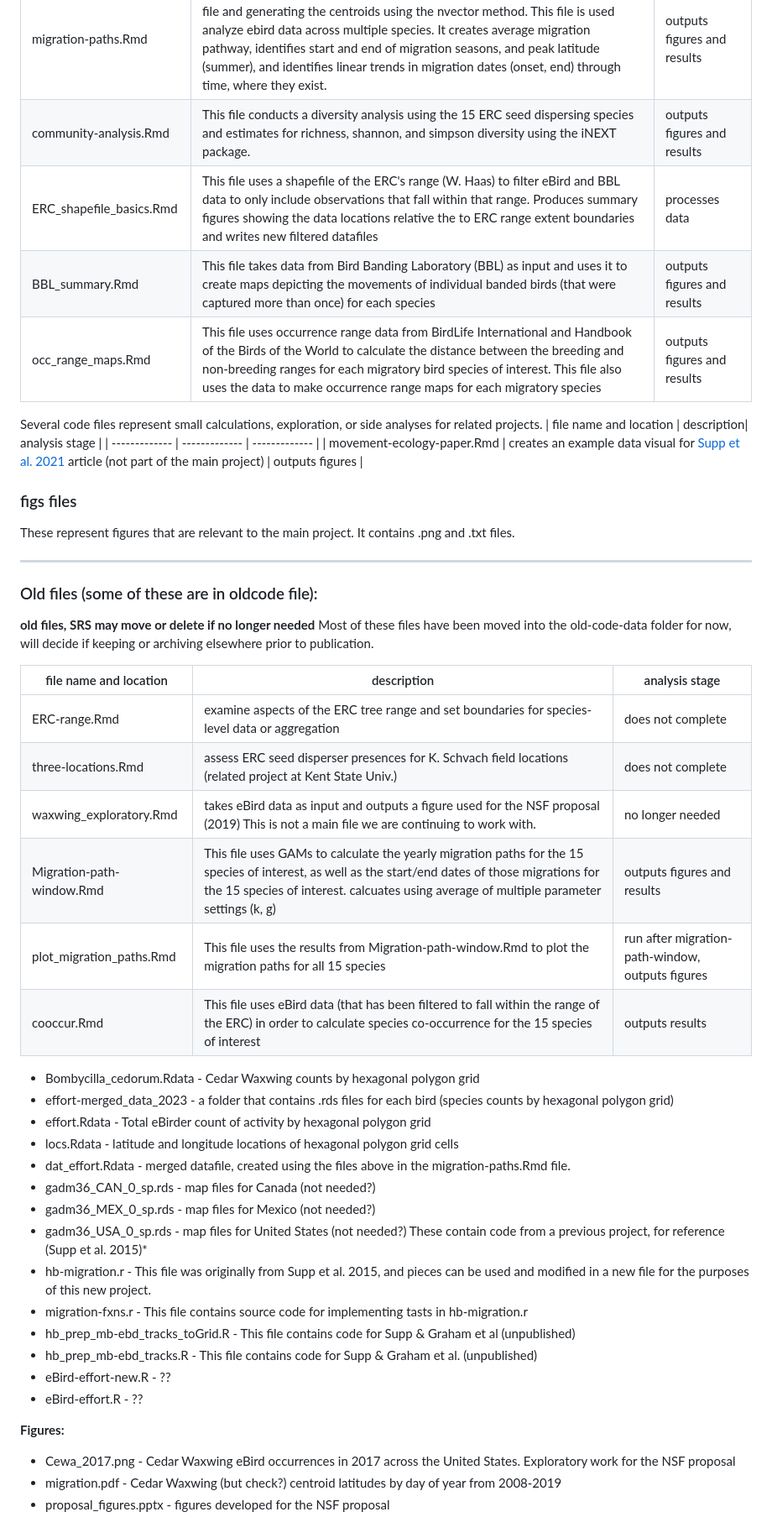
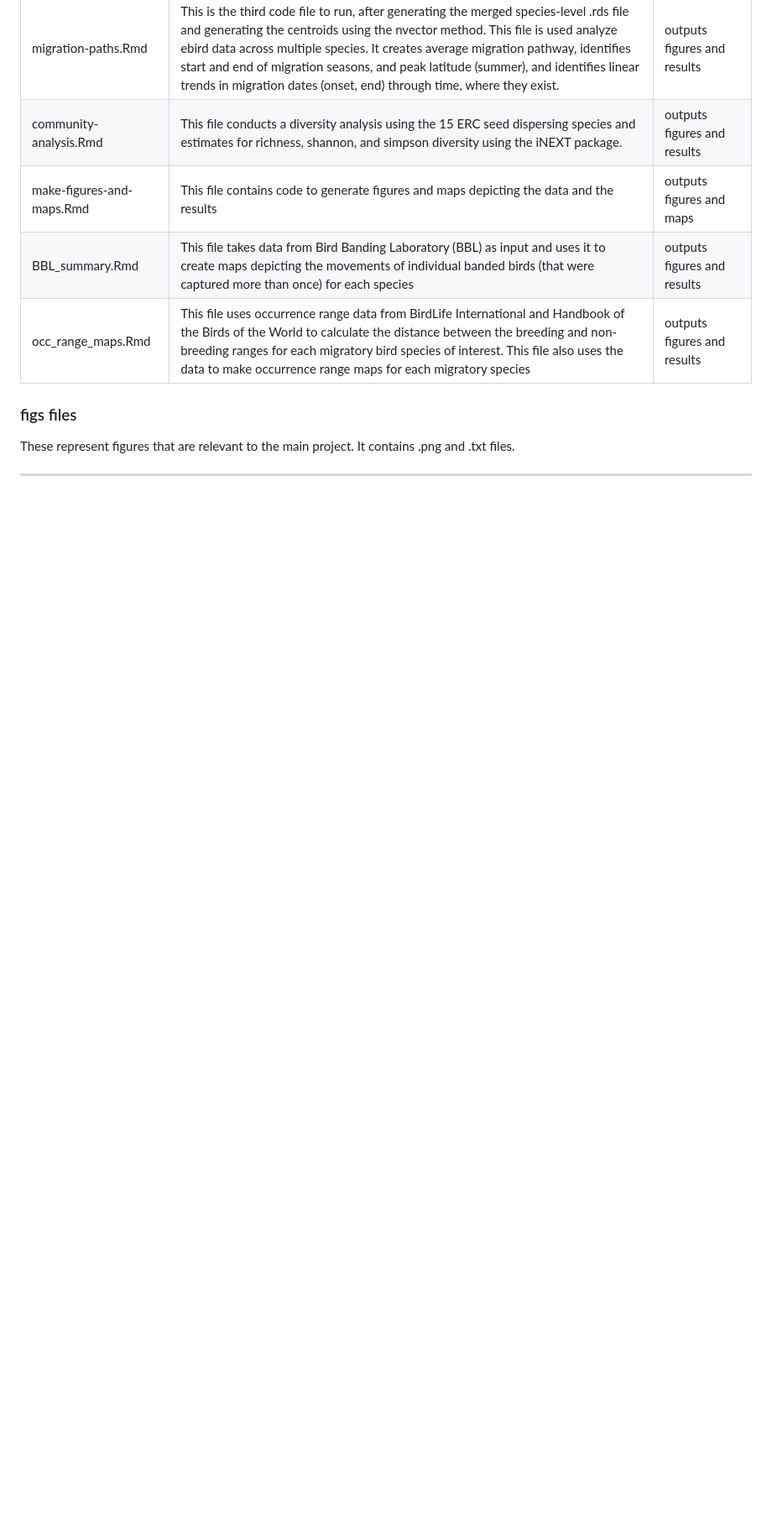
Before and after one commit to sarahsupp/ERC-seed-disperser-network, a Markdown page: README.md, the part around one of its changes. Shown at 84% size. Drawn GitHub-style; blank space fills up the shorter version.

Commit message:
Update README.md, removes code files that aren't in this copy of the repo

```diff
--- a/README.md
+++ b/README.md
@@ -80,15 +83,9 @@ Brief description of the data and data sources.
 | daily-nvector-centroids.Rmd | This is the second code file to run after initial data processing. It takes in the species files that were merged with eBird effort, uses the nvector method with a weighted mean to calculate daily centroids for population-level lat-lon, for each species, and adds season labels. It outputs a single datafile merging the results for all species. | outputs figures and results|
 | migration-paths.Rmd | This is the third code file to run, after generating the merged species-level .rds file and generating the centroids using the nvector method. This file is used analyze ebird data across multiple species. It creates average migration pathway, identifies start and end of migration seasons, and peak latitude (summer), and identifies linear trends in migration dates (onset, end) through time, where they exist. | outputs figures and results |
 |community-analysis.Rmd | This file conducts a diversity analysis using the 15 ERC seed dispersing species and estimates for richness, shannon, and simpson diversity using the iNEXT package. | outputs figures and results |
-| ERC_shapefile_basics.Rmd | This file uses a shapefile of the ERC's range (W. Haas) to filter eBird and BBL data to only include observations that fall within that range. Produces summary figures showing the data locations relative the to ERC range extent boundaries and writes new filtered datafiles | processes data |
+| make-figures-and-maps.Rmd | This file contains code to generate figures and maps depicting the data and the results | outputs figures and maps |
 | BBL_summary.Rmd | This file takes data from Bird Banding Laboratory (BBL) as input and uses it to create maps depicting the movements of individual banded birds (that were captured more than once) for each species | outputs figures and results |
 | occ_range_maps.Rmd | This file uses occurrence range data from BirdLife International and Handbook of the Birds of the World to calculate the distance between the breeding and non-breeding ranges for each migratory bird species of interest. This file also uses the data to make occurrence range maps for each migratory species | outputs figures and results |
-
-
-Several code files represent small calculations, exploration, or side analyses for related projects.
-| file name and location | description| analysis stage |
-| ------------- | ------------- | ------------- |
-| movement-ecology-paper.Rmd | creates an example data visual for [Supp et al. 2021](https://movementecologyjournal.biomedcentral.com/articles/10.1186/s40462-021-00294-2) article (not part of the main project) | outputs figures |
 
 
 ### figs files
@@ -96,38 +93,3 @@ These represent figures that are relevant to the main project. It contains .png
 
 
 ---
-
-### Old files (some of these are in oldcode file):
-**old files, SRS may move or delete if no longer needed**
-Most of these files have been moved into the old-code-data folder for now, will decide if keeping or archiving elsewhere prior to publication.
-
-| file name and location | description| analysis stage |
-| ------------- | ------------- | ------------- |
-| ERC-range.Rmd | examine aspects of the ERC tree range and set boundaries for species-level data or aggregation | does not complete |
-| three-locations.Rmd | assess ERC seed disperser presences for K. Schvach field locations (related project at Kent State Univ.) | does not complete |
-| waxwing_exploratory.Rmd | takes eBird data as input and outputs a figure used for the NSF proposal (2019) This is not a main file we are continuing to work with. | no longer needed |
-| Migration-path-window.Rmd | This file uses GAMs to calculate the yearly migration paths for the 15 species of interest, as well as the start/end dates of those migrations for the 15 species of interest. calcuates using average of multiple parameter settings (k, g) | outputs figures and results |
-| plot_migration_paths.Rmd | This file uses the results from Migration-path-window.Rmd to plot the migration paths for all 15 species | run after migration-path-window, outputs figures |
-| cooccur.Rmd | This file uses eBird data (that has been filtered to fall within the range of the ERC) in order to calculate species co-occurrence for the 15 species of interest | outputs results |
-
-* Bombycilla_cedorum.Rdata - Cedar Waxwing counts by hexagonal polygon grid
-* effort-merged_data_2023 - a folder that contains .rds files for each bird (species counts by hexagonal polygon grid)
-* effort.Rdata - Total eBirder count of activity by hexagonal polygon grid
-* locs.Rdata - latitude and longitude locations of hexagonal polygon grid cells
-* dat_effort.Rdata - merged datafile, created using the files above in the migration-paths.Rmd file.
-* gadm36_CAN_0_sp.rds - map files for Canada (not needed?)
-* gadm36_MEX_0_sp.rds - map files for Mexico (not needed?)
-* gadm36_USA_0_sp.rds - map files for United States (not needed?)
-These contain code from a previous project, for reference (Supp et al. 2015)*
-* hb-migration.r - This file was originally from Supp et al. 2015, and pieces can be used and modified in a new file for the purposes of this new project.
-* migration-fxns.r - This file contains source code for implementing tasts in hb-migration.r
-* hb_prep_mb-ebd_tracks_toGrid.R - This file contains code for Supp & Graham et al (unpublished)
-* hb_prep_mb-ebd_tracks.R - This file contains code for Supp & Graham et al. (unpublished)
-* eBird-effort-new.R - ??
-* eBird-effort.R - ??
-
-
-**Figures:**
-* Cewa_2017.png - Cedar Waxwing eBird occurrences in 2017 across the United States. Exploratory work for the NSF proposal
-* migration.pdf - Cedar Waxwing (but check?) centroid latitudes by day of year from 2008-2019
-* proposal_figures.pptx - figures developed for the NSF proposal
```
Also changed, not shown: other parts of README.md (+5 -2 lines).
